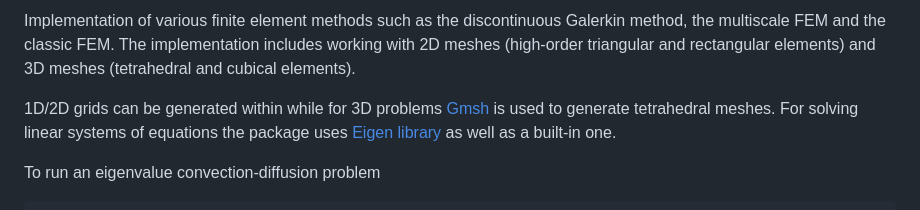
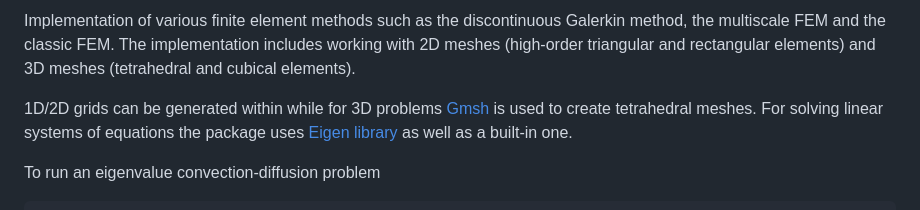
Before and after one commit to aion-synch/livius, a Markdown page: README.md, the part around the change. GitHub-like rendering.

```diff
--- a/README.md
+++ b/README.md
@@ -5,7 +5,7 @@
 Implementation of various finite element methods such as the discontinuous Galerkin method, the multiscale FEM and the classic FEM.
 The implementation includes working with 2D meshes (high-order triangular and rectangular elements) and 3D meshes (tetrahedral and cubical elements).
 
-1D/2D grids can be generated within while for 3D problems [Gmsh](https://gmsh.info/) is used to generate tetrahedral meshes.
+1D/2D grids can be generated within while for 3D problems [Gmsh](https://gmsh.info/) is used to create tetrahedral meshes.
 For solving linear systems of equations the package uses [Eigen library](https://eigen.tuxfamily.org/index.php?title=Main_Page) as well as a built-in one.
 
 To run an eigenvalue convection-diffusion problem
```
